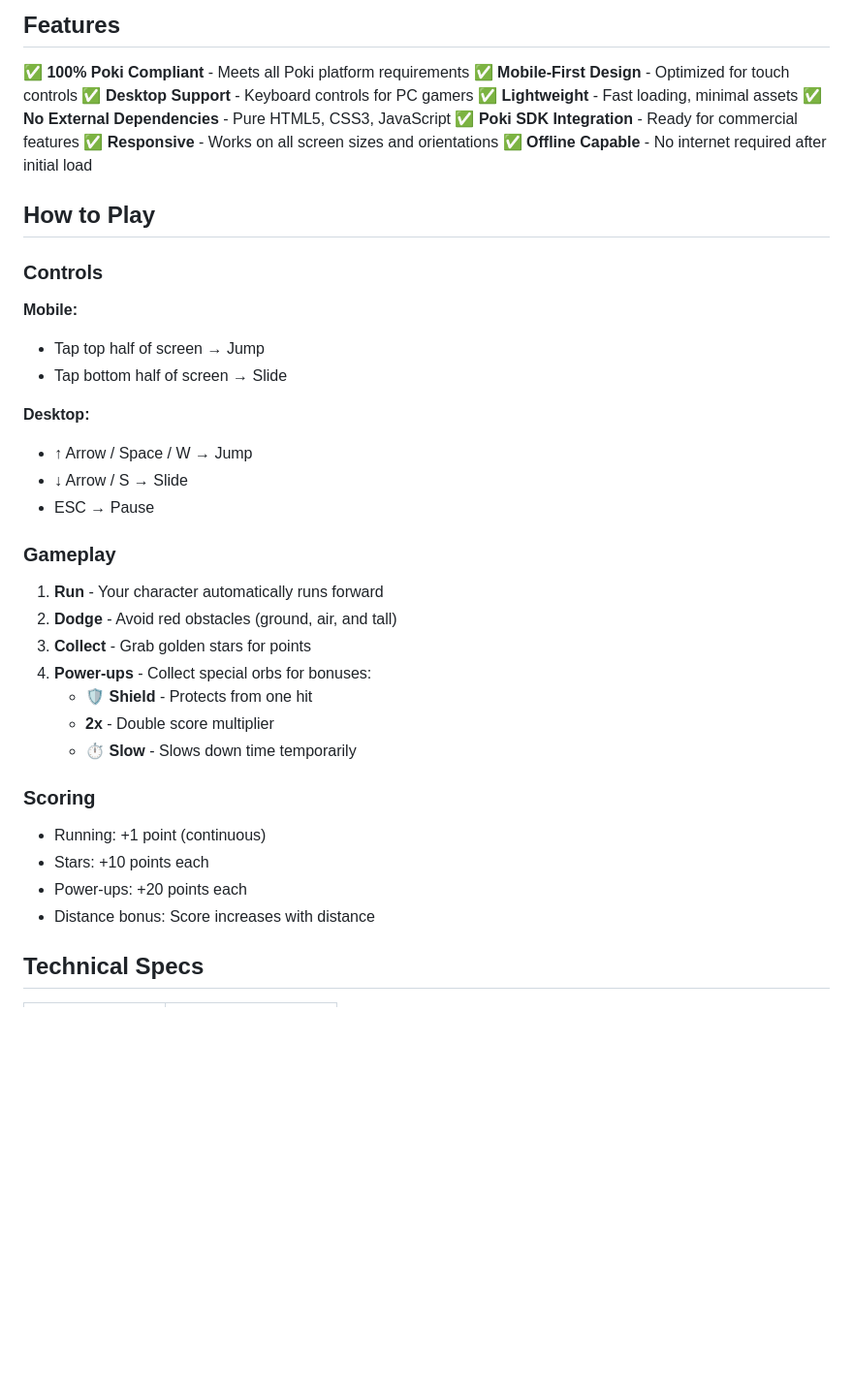
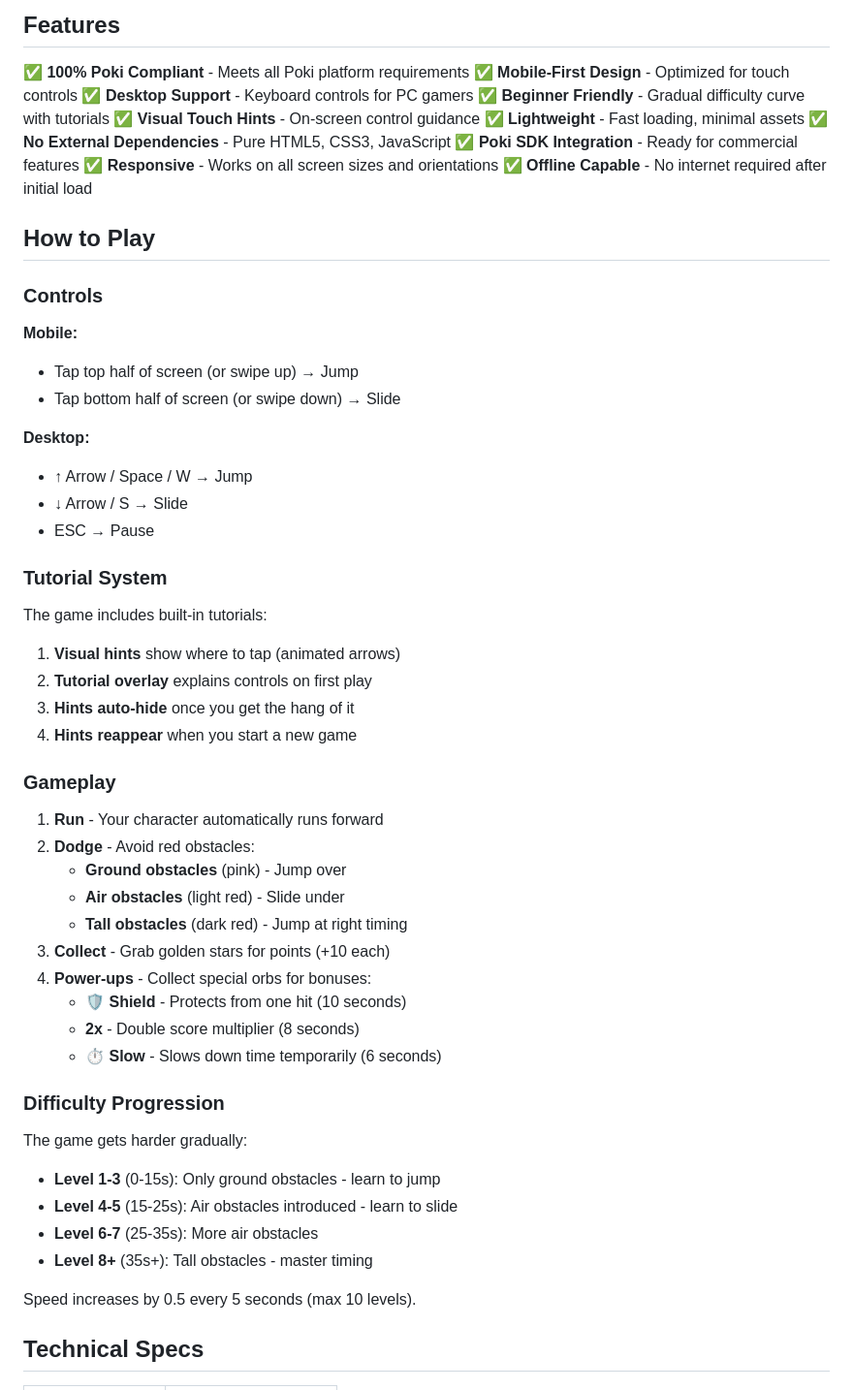
Before and after one commit to Laplace5079/cosmicrunner, a Markdown page: README.md, the part around the change. Shown at 97% size. GitHub-like rendering; blank space fills up the shorter version.

Commit message:
Update README with difficulty and tutorial info

```diff
--- a/README.md
+++ b/README.md
@@ -7,6 +7,8 @@ An exciting endless runner game built specifically for the Poki platform!
 ✅ **100% Poki Compliant** - Meets all Poki platform requirements
 ✅ **Mobile-First Design** - Optimized for touch controls
 ✅ **Desktop Support** - Keyboard controls for PC gamers
+✅ **Beginner Friendly** - Gradual difficulty curve with tutorials
+✅ **Visual Touch Hints** - On-screen control guidance
 ✅ **Lightweight** - Fast loading, minimal assets
 ✅ **No External Dependencies** - Pure HTML5, CSS3, JavaScript
 ✅ **Poki SDK Integration** - Ready for commercial features
@@ -18,30 +20,44 @@ An exciting endless runner game built specifically for the Poki platform!
 ### Controls
 
 **Mobile:**
-- Tap top half of screen → Jump
-- Tap bottom half of screen → Slide
+- Tap top half of screen (or swipe up) → Jump
+- Tap bottom half of screen (or swipe down) → Slide
 
 **Desktop:**
 - ↑ Arrow / Space / W → Jump
 - ↓ Arrow / S → Slide
 - ESC → Pause
 
+### Tutorial System
+
+The game includes built-in tutorials:
+1. **Visual hints** show where to tap (animated arrows)
+2. **Tutorial overlay** explains controls on first play
+3. **Hints auto-hide** once you get the hang of it
+4. **Hints reappear** when you start a new game
+
 ### Gameplay
 
 1. **Run** - Your character automatically runs forward
-2. **Dodge** - Avoid red obstacles (ground, air, and tall)
-3. **Collect** - Grab golden stars for points
+2. **Dodge** - Avoid red obstacles:
+   - **Ground obstacles** (pink) - Jump over
+   - **Air obstacles** (light red) - Slide under
+   - **Tall obstacles** (dark red) - Jump at right timing
+3. **Collect** - Grab golden stars for points (+10 each)
 4. **Power-ups** - Collect special orbs for bonuses:
-   - 🛡️ **Shield** - Protects from one hit
-   - **2x** - Double score multiplier
-   - ⏱️ **Slow** - Slows down time temporarily
+   - 🛡️ **Shield** - Protects from one hit (10 seconds)
+   - **2x** - Double score multiplier (8 seconds)
+   - ⏱️ **Slow** - Slows down time temporarily (6 seconds)
 
-### Scoring
+### Difficulty Progression
 
-- Running: +1 point (continuous)
-- Stars: +10 points each
-- Power-ups: +20 points each
-- Distance bonus: Score increases with distance
+The game gets harder gradually:
+- **Level 1-3** (0-15s): Only ground obstacles - learn to jump
+- **Level 4-5** (15-25s): Air obstacles introduced - learn to slide
+- **Level 6-7** (25-35s): More air obstacles
+- **Level 8+** (35s+): Tall obstacles - master timing
+
+Speed increases by 0.5 every 5 seconds (max 10 levels).
 
 ## Technical Specs
 
```
